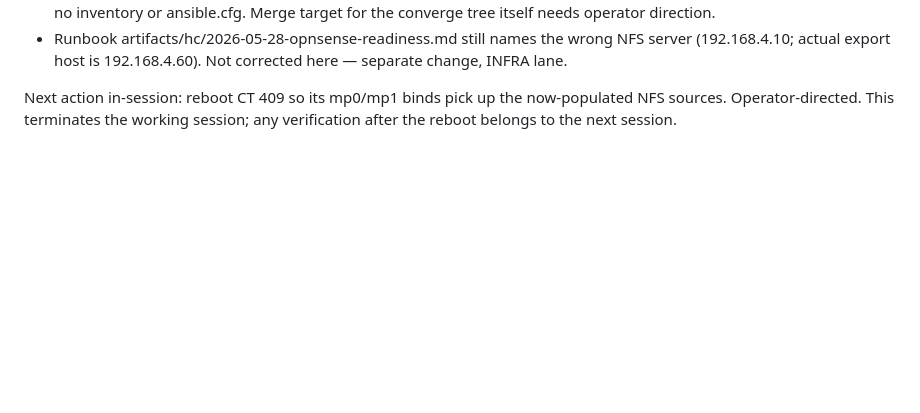
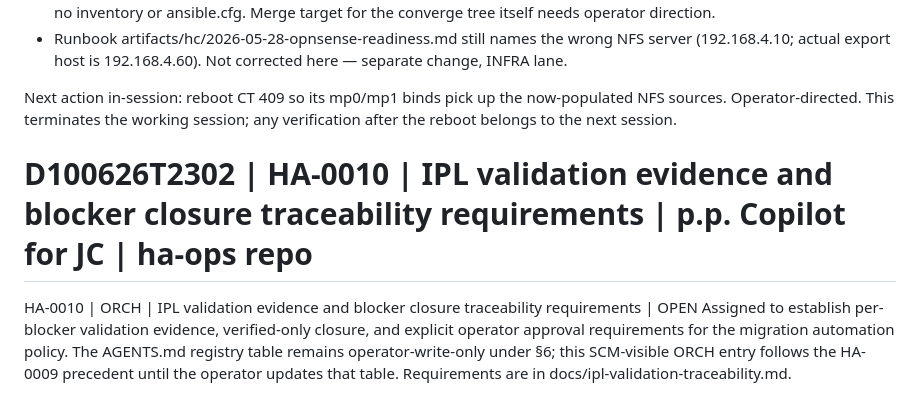
Before and after one commit to jcasnellie69/ha-ops, a Markdown page: docs/converge-log.md, the part around the change. Rendered like a GitHub page; blank space fills up the shorter version.

Commit message:
Specify HA-0010 IPL evidence traceability requirements
Co-authored-by: jcasnellie69 <148508183+jcasnellie69@users.noreply.github.com>

```diff
--- a/docs/converge-log.md
+++ b/docs/converge-log.md
@@ -65,3 +65,11 @@ NEW — flagged for operator disposition:
 - Runbook artifacts/hc/2026-05-28-opnsense-readiness.md still names the wrong NFS server (192.168.4.10; actual export host is 192.168.4.60). Not corrected here — separate change, INFRA lane.
 
 Next action in-session: reboot CT 409 so its mp0/mp1 binds pick up the now-populated NFS sources. Operator-directed. This terminates the working session; any verification after the reboot belongs to the next session.
+
+# D100626T2302 | HA-0010 | IPL validation evidence and blocker closure traceability requirements | p.p. Copilot for JC | ha-ops repo
+HA-0010 | ORCH | IPL validation evidence and blocker closure traceability requirements | OPEN
+Assigned to establish per-blocker validation evidence, verified-only closure,
+and explicit operator approval requirements for the migration automation policy.
+The AGENTS.md registry table remains operator-write-only under §6; this
+SCM-visible ORCH entry follows the HA-0009 precedent until the operator updates
+that table. Requirements are in docs/ipl-validation-traceability.md.
```
Also changed, not shown: docs/ipl-validation-traceability.md (added, +61 -0 lines).
